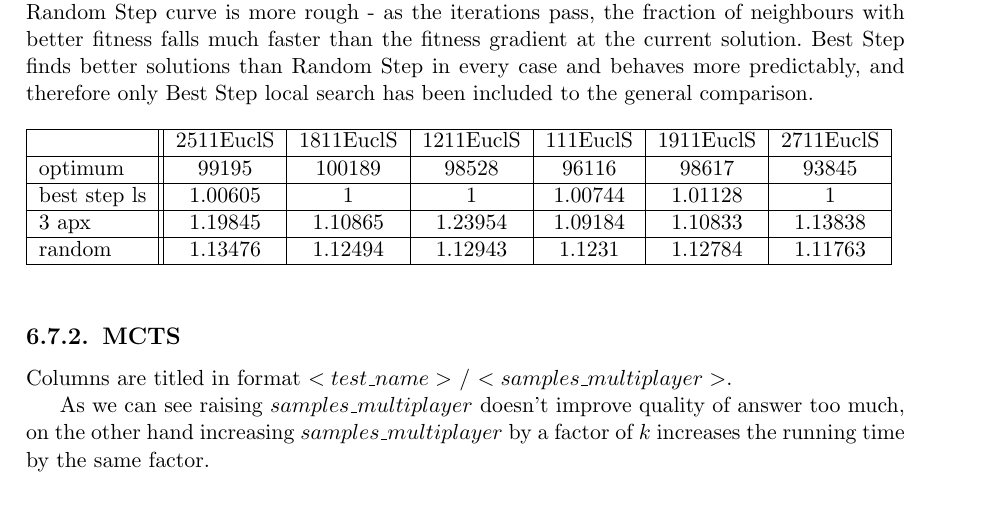
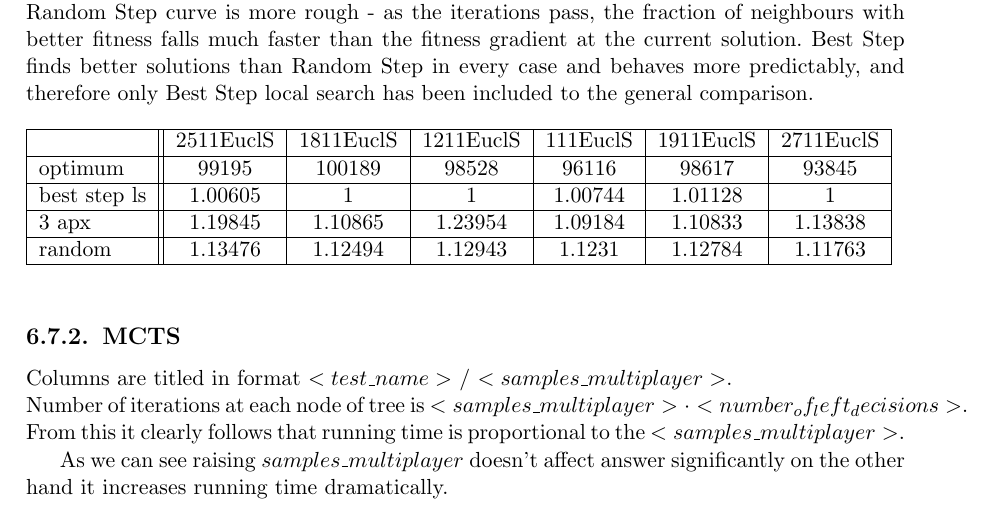
Before and after one commit to paal-prime/paal-bs, a LaTeX thesis (paper/paal.tex, which reads paper/facility_location.tex): part of page 47 of 49, cut so that both start at the same text. Compiled offline with pdfLaTeX.

Commit message:
MCTS_FL paper fixes.

```diff
--- a/paper/facility_location.tex
+++ b/paper/facility_location.tex
@@ -169,7 +169,9 @@ and therefore only Best Step local search has been included to the general compa
 
 \subsection{MCTS}
 
-Columns are titled in format $<test\_name>$ / $<samples\_multiplayer>$.
+Columns are titled in format $<test\_name>$ / $<samples\_multiplayer>$. \\
+Number of iterations at each node of tree is $<samples\_multiplayer> \cdot <number_of_left_decisions>$.
+From this it clearly follows that running time is proportional to the $<samples\_multiplayer>$.
 
 \begin{figure}[ht]
   \input{../results/facility_location/mcts/1011EuclS.tex}
@@ -183,6 +185,5 @@ Columns are titled in format $<test\_name>$ / $<samples\_multiplayer>$.
   \input{../results/facility_location/mcts/2211EuclS.tex}
 \end{figure}
 
-As we can see raising $samples\_multiplayer$ doesn't improve quality of answer too much,
-on the other hand increasing $samples\_multiplayer$ by a factor of $k$ increases the
-running time by the same factor.
+As we can see raising $samples\_multiplayer$ doesn't affect answer significantly on the other hand
+it increases running time dramatically.
```
